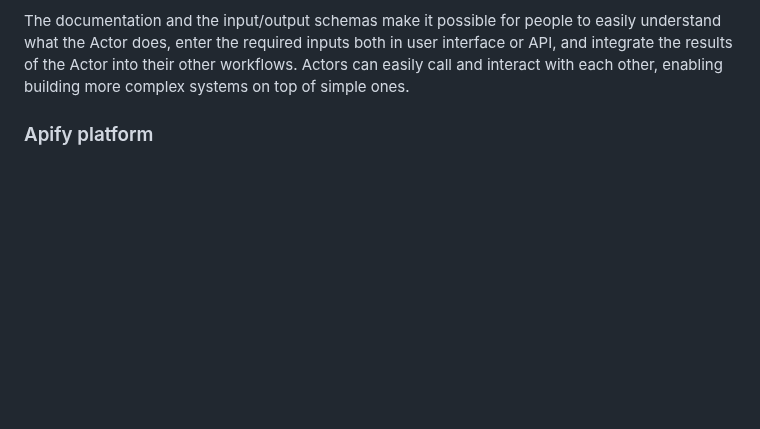
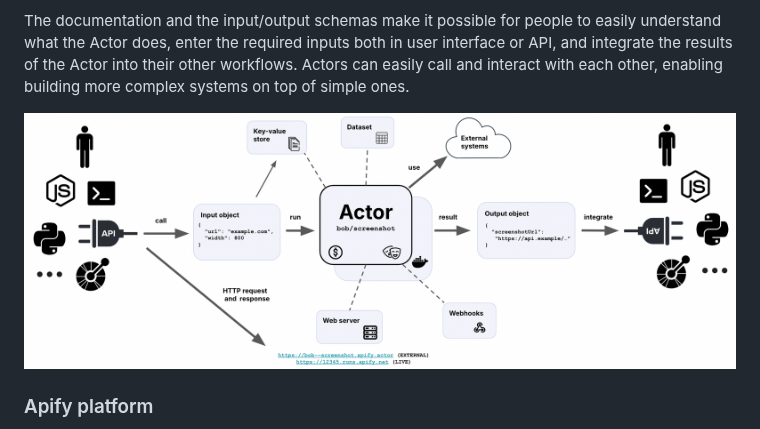
Before and after one commit to apify/actor-whitepaper, a Markdown page: README.md, the part around the change. GitHub-like rendering; pictures changed too: img/apify-actor.png (added); blank space fills up the shorter version.

Commit message:
Writing

```diff
--- a/README.md
+++ b/README.md
@@ -141,6 +141,8 @@ and integrate the results of the Actor into their other workflows.
 Actors can easily call and interact with each other, enabling building more complex
 systems on top of simple ones.
 
+![Apify Actor diagram](./img/apify-actor.png)
+
 
 ### Apify platform
 
```
